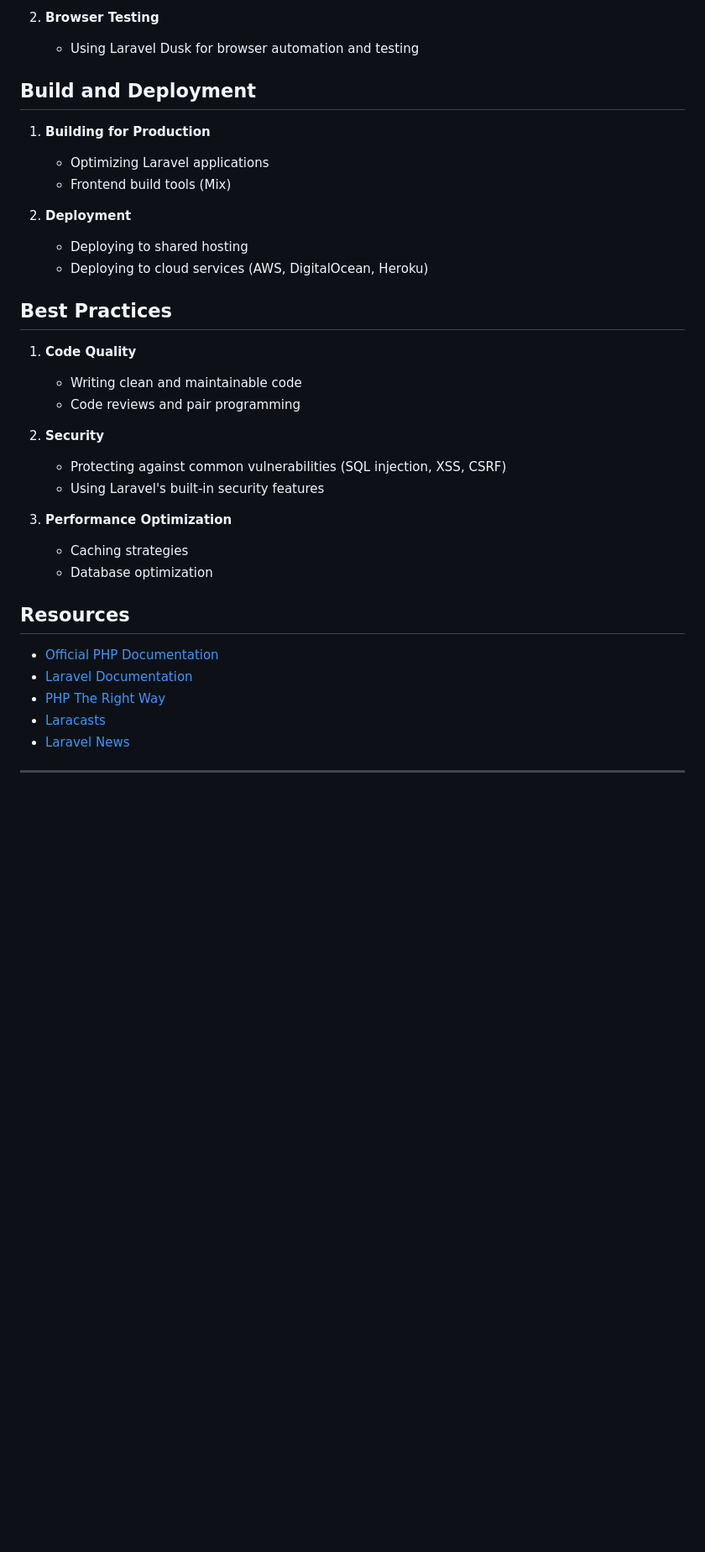
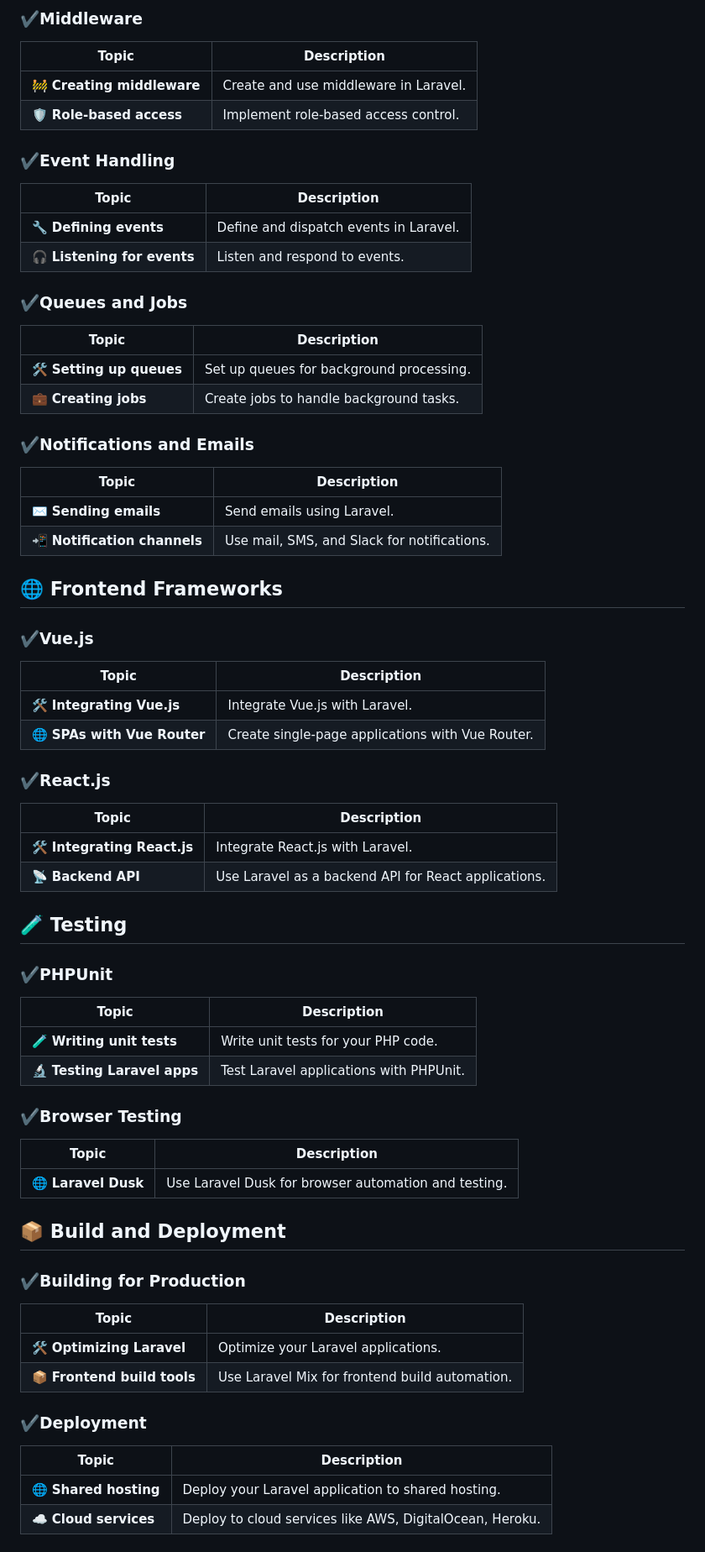
Before and after one commit to nusrulnakibnahid/Full-Stack-Development, a Markdown page: README.md, the part around the change printed below. Shown: that part at 84% size. Rendered like a GitHub page; blank space fills up the shorter version.

```diff
--- a/README.md
+++ b/README.md
@@ -144,32 +155,66 @@ Below is the detailed roadmap for becoming a Full-Stack Developer using Laravel
 
-2. **Browser Testing**
-   - Using Laravel Dusk for browser automation and testing
+### ✔️Middleware
+| Topic | Description |
+|-------|-------------|
+| 🚧 **Creating middleware** | Create and use middleware in Laravel. |
+| 🛡️ **Role-based access** | Implement role-based access control. |
 
-## Build and Deployment
-1. **Building for Production**
-   - Optimizing Laravel applications
-   - Frontend build tools (Mix)
+### ✔️Event Handling
+| Topic | Description |
+|-------|-------------|
+| 🔧 **Defining events** | Define and dispatch events in Laravel. |
+| 🎧 **Listening for events** | Listen and respond to events. |
 
-2. **Deployment**
-   - Deploying to shared hosting
-   - Deploying to cloud services (AWS, DigitalOcean, Heroku)
+### ✔️Queues and Jobs
+| Topic | Description |
+|-------|-------------|
+| 🛠️ **Setting up queues** | Set up queues for background processing. |
+| 💼 **Creating jobs** | Create jobs to handle background tasks. |
 
-## Best Practices
-1. **Code Quality**
-   - Writing clean and maintainable code
-   - Code reviews and pair programming
+### ✔️Notifications and Emails
+| Topic | Description |
+|-------|-------------|
+| ✉️ **Sending emails** | Send emails using Laravel. |
+| 📲 **Notification channels** | Use mail, SMS, and Slack for notifications. |
 
-2. **Security**
-   - Protecting against common vulnerabilities (SQL injection, XSS, CSRF)
-   - Using Laravel's built-in security features
+## 🌐 Frontend Frameworks
 
-3. **Performance Optimization**
-   - Caching strategies
-   - Database optimization
+### ✔️Vue.js
+| Topic | Description |
+|-------|-------------|
+| 🛠️ **Integrating Vue.js** | Integrate Vue.js with Laravel. |
+| 🌐 **SPAs with Vue Router** | Create single-page applications with Vue Router. |
 
-## Resources
-- [Official PHP Documentation](https://www.php.net/docs.php)
-- [Laravel Documentation](https://laravel.com/docs)
-- [PHP The Right Way](https://phptherightway.com/)
-- [Laracasts](https://laracasts.com/)
-- [Laravel News](https://laravel-news.com/)
+### ✔️React.js
+| Topic | Description |
+|-------|-------------|
+| 🛠️ **Integrating React.js** | Integrate React.js with Laravel. |
+| 📡 **Backend API** | Use Laravel as a backend API for React applications. |
+
+## 🧪 Testing
+
+### ✔️PHPUnit
+| Topic | Description |
+|-------|-------------|
+| 🧪 **Writing unit tests** | Write unit tests for your PHP code. |
+| 🔬 **Testing Laravel apps** | Test Laravel applications with PHPUnit. |
+
+### ✔️Browser Testing
+| Topic | Description |
+|-------|-------------|
+| 🌐 **Laravel Dusk** | Use Laravel Dusk for browser automation and testing. |
+
+## 📦 Build and Deployment
+
+### ✔️Building for Production
+| Topic | Description |
+|-------|-------------|
+| 🛠️ **Optimizing Laravel** | Optimize your Laravel applications. |
+| 📦 **Frontend build tools** | Use Laravel Mix for frontend build automation. |
+
+### ✔️Deployment
+| Topic | Description |
+|-------|-------------|
+| 🌐 **Shared hosting** | Deploy your Laravel application to shared hosting. |
+| ☁️ **Cloud services** | Deploy to cloud services like AWS, DigitalOcean, Heroku. |
+
```
Also changed, not shown: other parts of README.md (+151 -114 lines).
